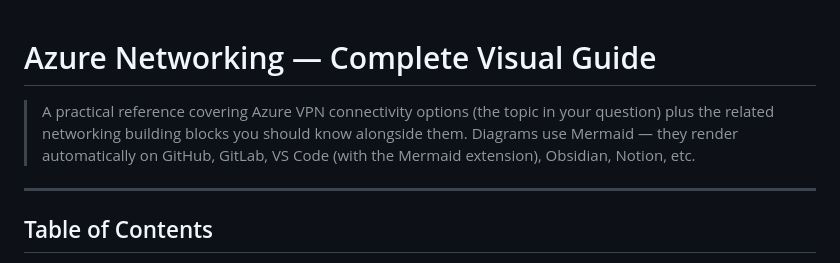
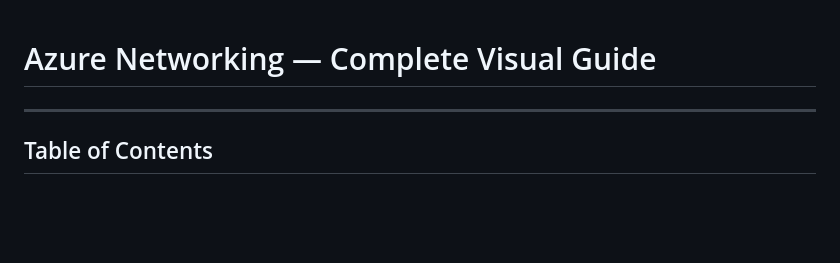
Before and after one commit to pythonkid2/DevOps-Practice, a Markdown page: Notes/Azure.md, the part around the change. Rendered like a GitHub page; blank space fills up the shorter version.

```diff
--- a/Notes/Azure.md
+++ b/Notes/Azure.md
@@ -1,8 +1,4 @@
 # Azure Networking — Complete Visual Guide
-
-> A practical reference covering Azure VPN connectivity options (the topic in your question) plus the related networking building blocks you should know alongside them.
-> Diagrams use Mermaid — they render automatically on GitHub, GitLab, VS Code (with the Mermaid extension), Obsidian, Notion, etc.
-
 ---
 
 ## Table of Contents
```
